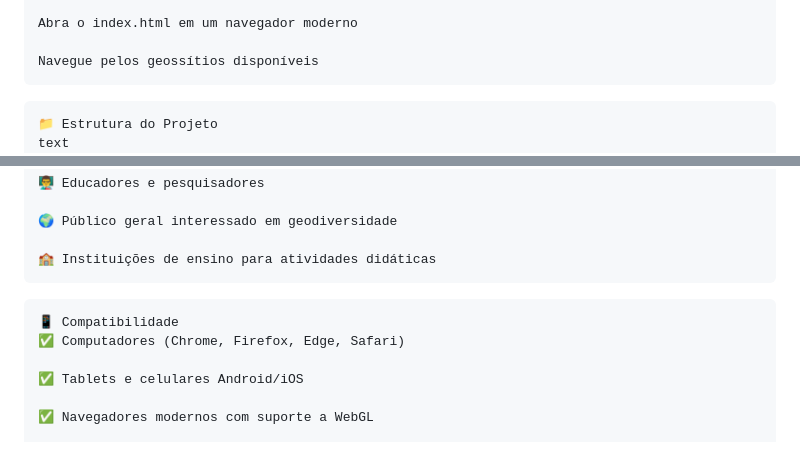
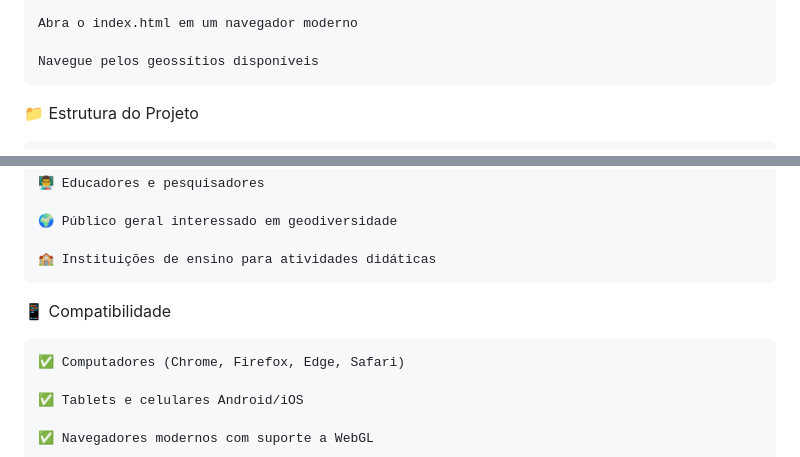
Before and after one commit to MaynaraMaciel/Tour-Geodiversidade, a Markdown page: README.md, 2 parts joined by grey strips. Drawn GitHub-style.

````diff
--- a/README.md
+++ b/README.md
@@ -94,9 +94,8 @@ Abra o index.html em um navegador moderno
 
 Navegue pelos geossítios disponíveis
 ```
+📁 Estrutura do Projeto
 ```
-📁 Estrutura do Projeto
-text
 TOUR-GEODIVERSIDADE/
 ├── 📄 index.html              # Página inicial com seleção de geossítios
 ├── 🎮 tour.html              # Página do tour virtual 360°
@@ -135,8 +134,8 @@ TOUR-GEODIVERSIDADE/
 
 🏫 Instituições de ensino para atividades didáticas
 ```
+📱 Compatibilidade
 ```
-📱 Compatibilidade
 ✅ Computadores (Chrome, Firefox, Edge, Safari)
 
 ✅ Tablets e celulares Android/iOS
````
